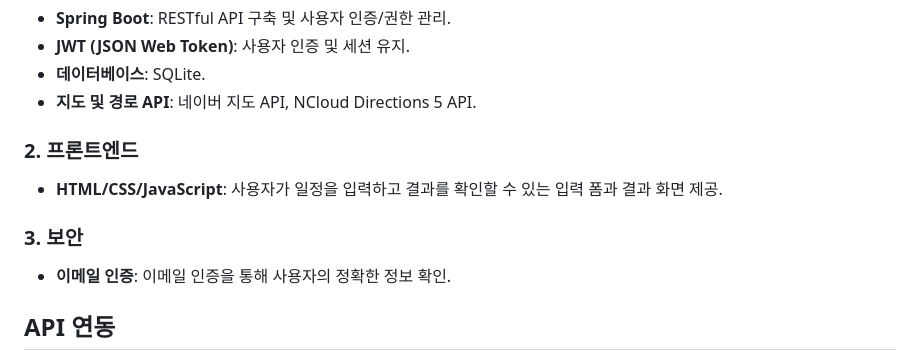
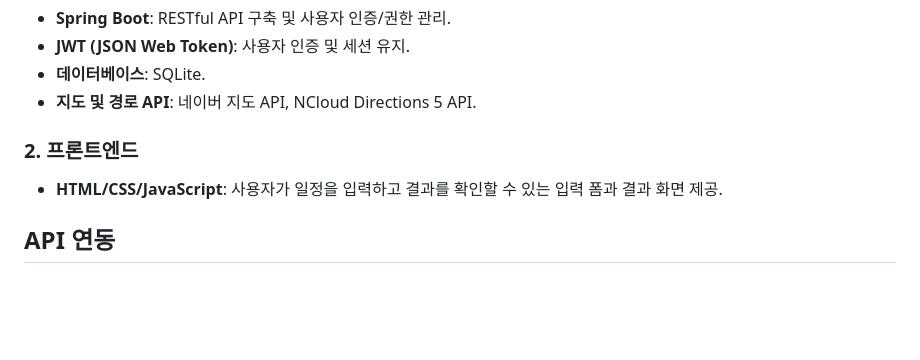
Before and after one commit to haeun2910/team4-project, a Markdown page: README.md, the part around the change. Rendered like a GitHub page; blank space fills up the shorter version.

```diff
--- a/README.md
+++ b/README.md
@@ -40,9 +40,6 @@
 ### 2. 프론트엔드
 - **HTML/CSS/JavaScript**: 사용자가 일정을 입력하고 결과를 확인할 수 있는 입력 폼과 결과 화면 제공.
 
-### 3. 보안
-- **이메일 인증**: 이메일 인증을 통해 사용자의 정확한 정보 확인.
-
 ## API 연동
 - **네이버 지도 API**: 출발지 및 도착지 설정과 경로 계산.
 - **ODsay LAB API**: 대중교통 경로 및 예상 소요 시간 계산.
```
